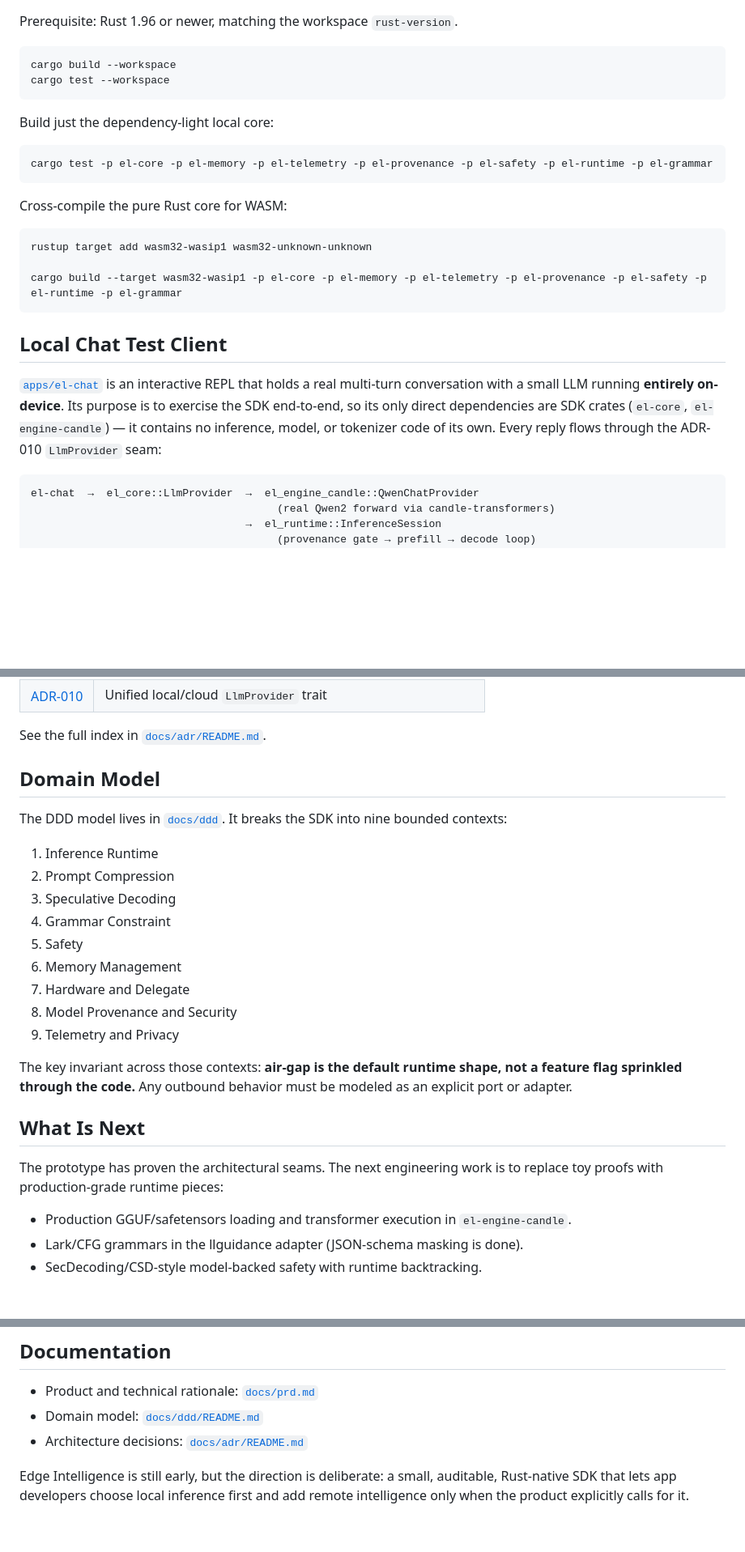
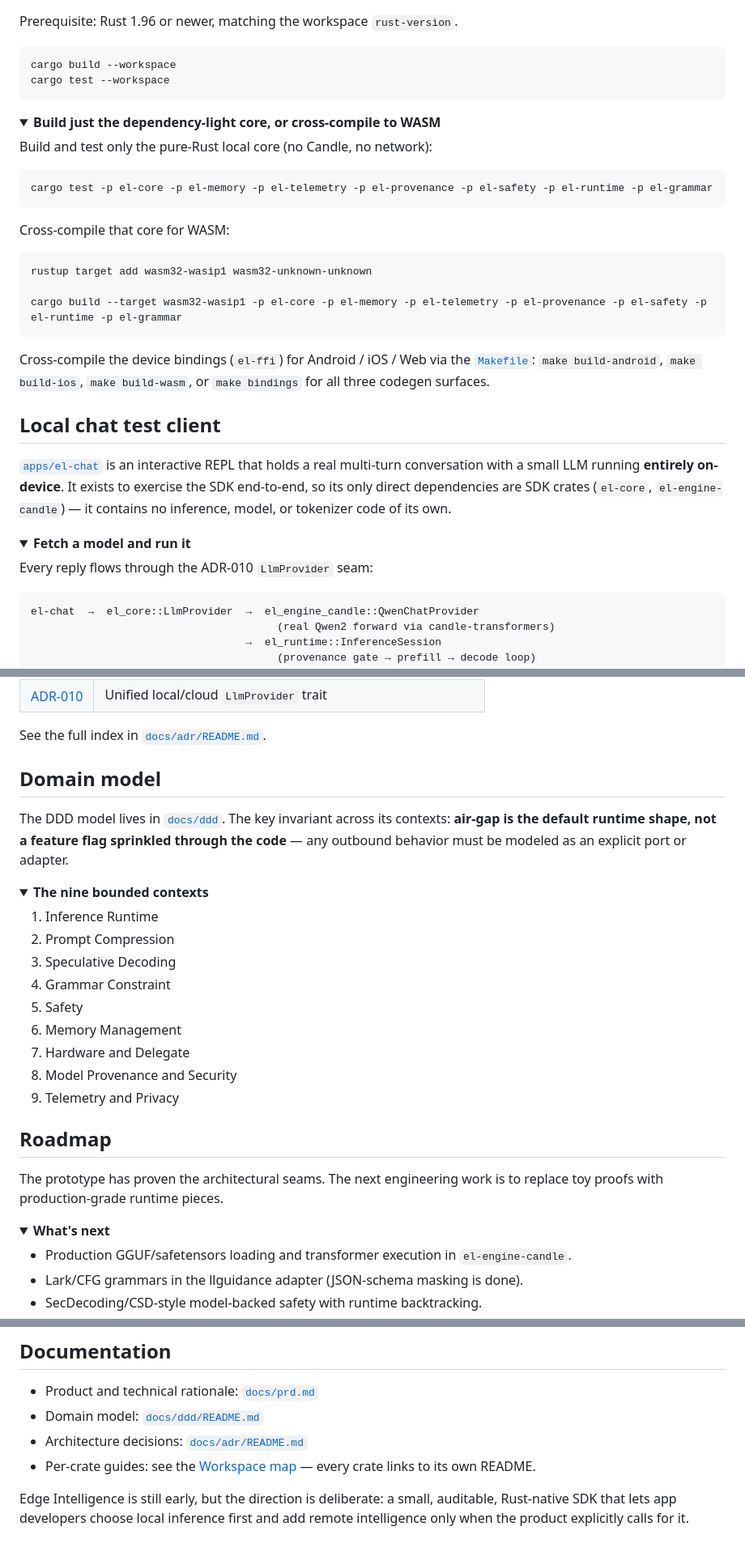
Before and after one commit to Tovli/EdgeIntelligence, a Markdown page: README.md, 3 parts joined by grey strips. Shown at 81% size. Drawn GitHub-style; folded sections open; blank space fills up the shorter version.

````diff
--- a/README.md
+++ b/README.md
@@ -84,13 +160,16 @@ cargo build --workspace
 cargo test --workspace
 ```
 
-Build just the dependency-light local core:
+<details>
+<summary><b>Build just the dependency-light core, or cross-compile to WASM</b></summary>
+
+Build and test only the pure-Rust local core (no Candle, no network):
 
 ```sh
 cargo test -p el-core -p el-memory -p el-telemetry -p el-provenance -p el-safety -p el-runtime -p el-grammar
 ```
 
-Cross-compile the pure Rust core for WASM:
+Cross-compile that core for WASM:
 
 ```sh
 rustup target add wasm32-wasip1 wasm32-unknown-unknown
@@ -98,16 +177,26 @@ rustup target add wasm32-wasip1 wasm32-unknown-unknown
 cargo build --target wasm32-wasip1 -p el-core -p el-memory -p el-telemetry -p el-provenance -p el-safety -p el-runtime -p el-grammar
 ```
 
-## Local Chat Test Client
+Cross-compile the device bindings (`el-ffi`) for Android / iOS / Web via the
+[`Makefile`](Makefile): `make build-android`, `make build-ios`, `make build-wasm`,
+or `make bindings` for all three codegen surfaces.
+
+</details>
+
+## Local chat test client
 
 [`apps/el-chat`](apps/el-chat) is an interactive REPL that holds a real
-multi-turn conversation with a small LLM running **entirely on-device**. Its
-purpose is to exercise the SDK end-to-end, so its only direct dependencies are
-SDK crates (`el-core`, `el-engine-candle`) — it contains no inference, model, or
-tokenizer code of its own. Every reply flows through the ADR-010
-`LlmProvider` seam:
+multi-turn conversation with a small LLM running **entirely on-device**. It
+exists to exercise the SDK end-to-end, so its only direct dependencies are SDK
+crates (`el-core`, `el-engine-candle`) — it contains no inference, model, or
+tokenizer code of its own.
 
-```
+<details>
+<summary><b>Fetch a model and run it</b></summary>
+
+Every reply flows through the ADR-010 `LlmProvider` seam:
+
+```text
 el-chat  →  el_core::LlmProvider  →  el_engine_candle::QwenChatProvider
                                        (real Qwen2 forward via candle-transformers)
                                   →  el_runtime::InferenceSession
@@ -180,10 +285,17 @@ ADRs:
 
 See the full index in [`docs/adr/README.md`](docs/adr/README.md).
 
-## Domain Model
+</details>
 
-The DDD model lives in [`docs/ddd`](docs/ddd/README.md). It breaks the SDK into
-nine bounded contexts:
+## Domain model
+
+The DDD model lives in [`docs/ddd`](docs/ddd/README.md). The key invariant
+across its contexts: **air-gap is the default runtime shape, not a feature flag
+sprinkled through the code** — any outbound behavior must be modeled as an
+explicit port or adapter.
+
+<details>
+<summary><b>The nine bounded contexts</b></summary>
 
 1. Inference Runtime
 2. Prompt Compression
@@ -195,14 +307,15 @@ nine bounded contexts:
 8. Model Provenance and Security
 9. Telemetry and Privacy
 
-The key invariant across those contexts: **air-gap is the default runtime shape,
-not a feature flag sprinkled through the code.** Any outbound behavior must be
-modeled as an explicit port or adapter.
+</details>
 
-## What Is Next
+## Roadmap
 
 The prototype has proven the architectural seams. The next engineering work is
-to replace toy proofs with production-grade runtime pieces:
+to replace toy proofs with production-grade runtime pieces.
+
+<details>
+<summary><b>What's next</b></summary>
 
 - Production GGUF/safetensors loading and transformer execution in
   `el-engine-candle`.
@@ -219,6 +334,7 @@ to replace toy proofs with production-grade runtime pieces:
 - Product and technical rationale: [`docs/prd.md`](docs/prd.md)
 - Domain model: [`docs/ddd/README.md`](docs/ddd/README.md)
 - Architecture decisions: [`docs/adr/README.md`](docs/adr/README.md)
+- Per-crate guides: see the [Workspace map](#workspace-map) — every crate links to its own README.
 
 Edge Intelligence is still early, but the direction is deliberate: a small,
 auditable, Rust-native SDK that lets app developers choose local inference first
````
Also changed, not shown: other parts of README.md (+110 -16 lines).
